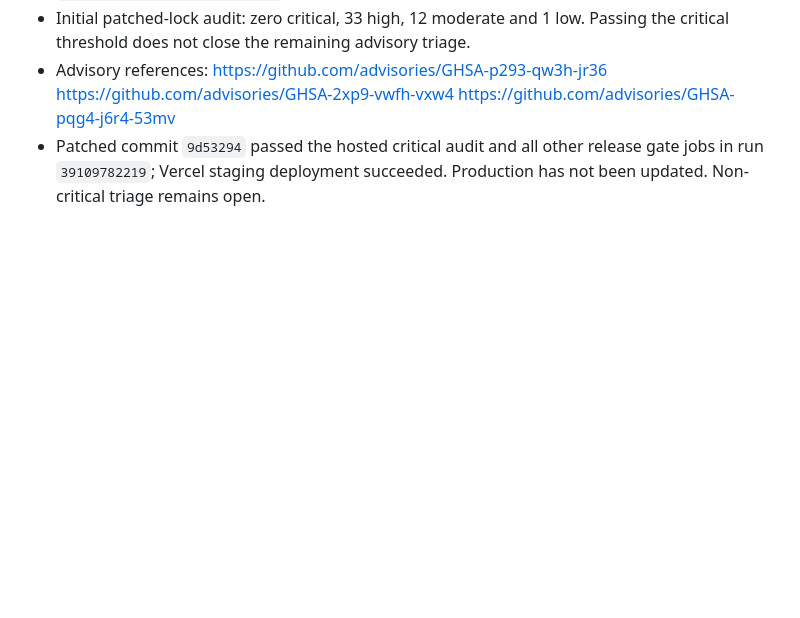
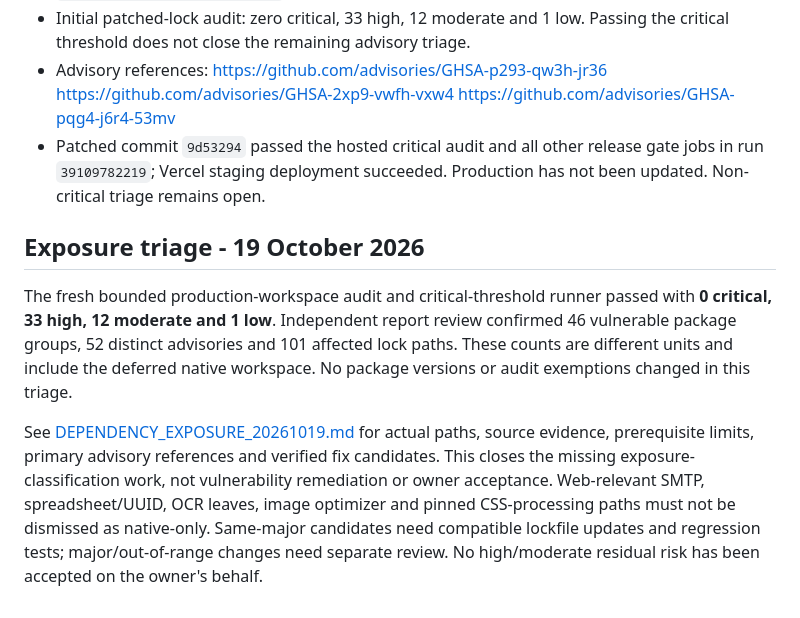
Before and after one commit to ahmedsohair/AttendanceManagement, a Markdown page: docs/DEPENDENCY_AUDIT.md, the part around the change. Rendered like a GitHub page; blank space fills up the shorter version.

Commit message:
docs(security): classify current dependency exposure by release surface

```diff
--- a/docs/DEPENDENCY_AUDIT.md
+++ b/docs/DEPENDENCY_AUDIT.md
@@ -44,3 +44,20 @@ No dependency versions changed in this audit-runner update. GitHub/Vercel releas
 - Patched commit `9d53294` passed the hosted critical audit and all other release
   gate jobs in run `39109782219`; Vercel staging deployment succeeded. Production
   has not been updated. Non-critical triage remains open.
+
+## Exposure triage - 19 October 2026
+
+The fresh bounded production-workspace audit and critical-threshold runner passed
+with **0 critical, 33 high, 12 moderate and 1 low**. Independent report review
+confirmed 46 vulnerable package groups, 52 distinct advisories and 101 affected
+lock paths. These counts are different units and include the deferred native
+workspace. No package versions or audit exemptions changed in this triage.
+
+See [DEPENDENCY_EXPOSURE_20261019.md](DEPENDENCY_EXPOSURE_20261019.md) for actual
+paths, source evidence, prerequisite limits, primary advisory references and
+verified fix candidates. This closes the missing exposure-classification work,
+not vulnerability remediation or owner acceptance. Web-relevant SMTP,
+spreadsheet/UUID, OCR leaves, image optimizer and pinned CSS-processing paths
+must not be dismissed as native-only. Same-major candidates need compatible
+lockfile updates and regression tests; major/out-of-range changes need separate
+review. No high/moderate residual risk has been accepted on the owner's behalf.
```
Also changed, not shown: docs/DEPENDENCY_EXPOSURE_20261019.md (added, +27 -0 lines).
